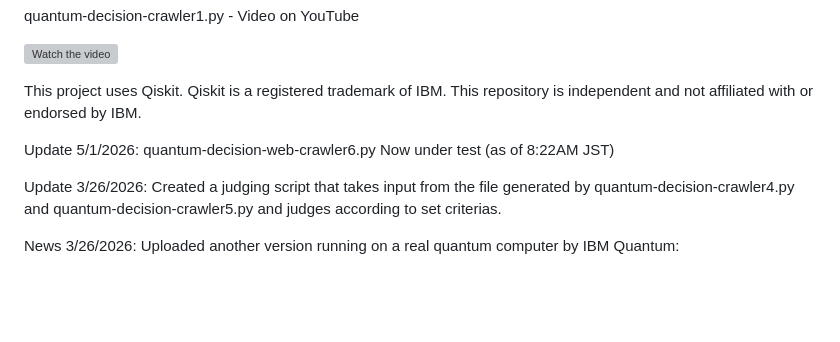
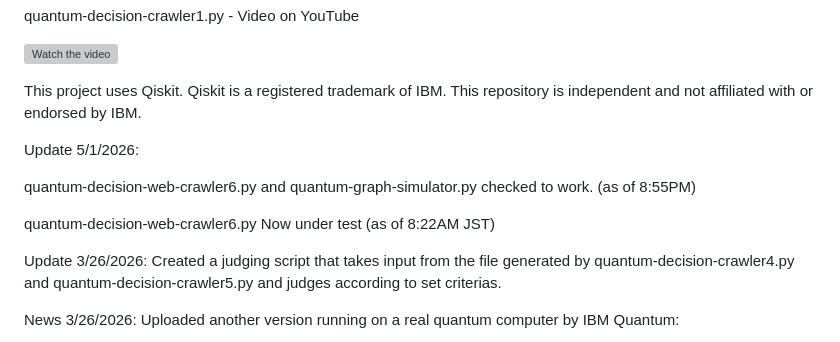
Before and after one commit to stingraze/quantum-qiskit-decision-web-crawler, a Markdown page: README.md, the part around the change. Drawn GitHub-style; blank space fills up the shorter version; grey boxes are pictures that could not be loaded.

```diff
--- a/README.md
+++ b/README.md
@@ -10,6 +10,9 @@ This project uses Qiskit. Qiskit is a registered trademark of IBM.
 This repository is independent and not affiliated with or endorsed by IBM.
 
 Update 5/1/2026:
+
+quantum-decision-web-crawler6.py and quantum-graph-simulator.py checked to work. (as of 8:55PM)
+
 quantum-decision-web-crawler6.py Now under test (as of 8:22AM JST)
 
 Update 3/26/2026:
```
